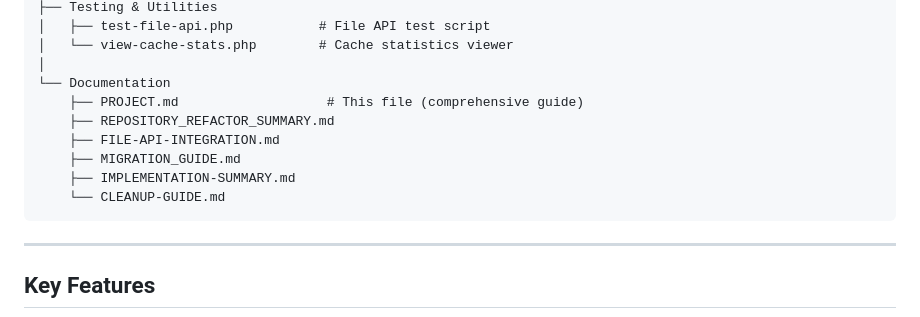
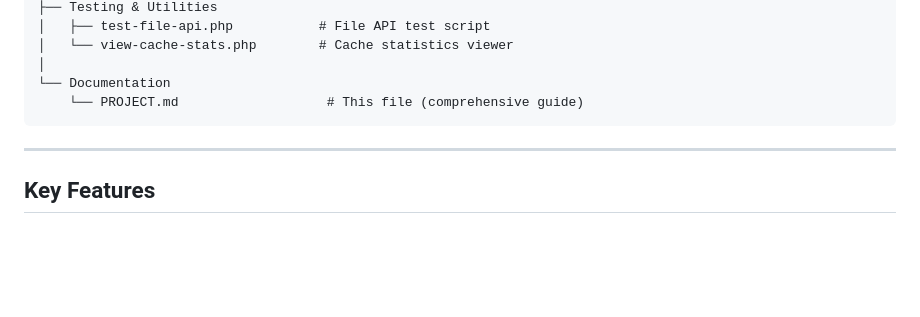
Before and after one commit to wittakarn/sirichaielectric-chatbot, a Markdown page: PROJECT.md, the part around the change. Drawn GitHub-style; blank space fills up the shorter version.

Commit message:
Update document

````diff
--- a/PROJECT.md
+++ b/PROJECT.md
@@ -127,12 +127,7 @@ sirichaielectric-chatbot/
 │   └── view-cache-stats.php        # Cache statistics viewer
 │
 └── Documentation
-    ├── PROJECT.md                   # This file (comprehensive guide)
-    ├── REPOSITORY_REFACTOR_SUMMARY.md
-    ├── FILE-API-INTEGRATION.md
-    ├── MIGRATION_GUIDE.md
-    ├── IMPLEMENTATION-SUMMARY.md
-    └── CLEANUP-GUIDE.md
+    └── PROJECT.md                   # This file (comprehensive guide)
 ```
 
 ---
````
